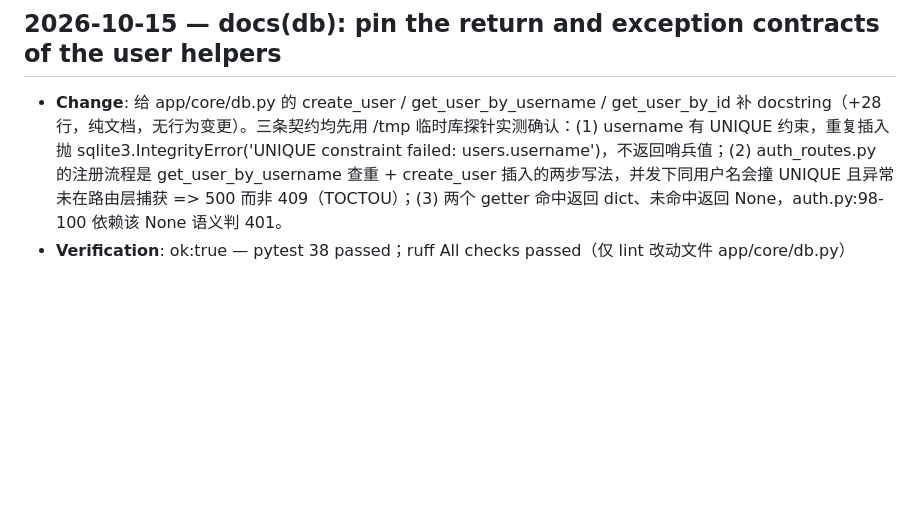
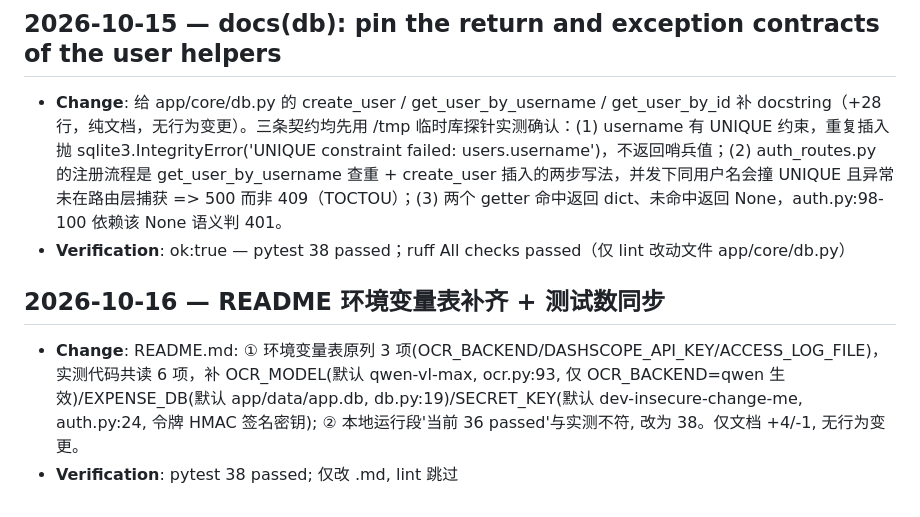
Before and after one commit to mino19790622-dot/ai-expense-sharing-app, a Markdown page: MAINTENANCE_LOG.md, the part around the change. Drawn GitHub-style; blank space fills up the shorter version.

```diff
--- a/MAINTENANCE_LOG.md
+++ b/MAINTENANCE_LOG.md
@@ -71,3 +71,8 @@
 
 - **Change**: 给 app/core/db.py 的 create_user / get_user_by_username / get_user_by_id 补 docstring（+28 行，纯文档，无行为变更）。三条契约均先用 /tmp 临时库探针实测确认：(1) username 有 UNIQUE 约束，重复插入抛 sqlite3.IntegrityError('UNIQUE constraint failed: users.username')，不返回哨兵值；(2) auth_routes.py 的注册流程是 get_user_by_username 查重 + create_user 插入的两步写法，并发下同用户名会撞 UNIQUE 且异常未在路由层捕获 => 500 而非 409（TOCTOU）；(3) 两个 getter 命中返回 dict、未命中返回 None，auth.py:98-100 依赖该 None 语义判 401。
 - **Verification**: ok:true — pytest 38 passed；ruff All checks passed（仅 lint 改动文件 app/core/db.py）
+
+## 2026-10-16 — README 环境变量表补齐 + 测试数同步
+
+- **Change**: README.md: ① 环境变量表原列 3 项(OCR_BACKEND/DASHSCOPE_API_KEY/ACCESS_LOG_FILE)，实测代码共读 6 项，补 OCR_MODEL(默认 qwen-vl-max, ocr.py:93, 仅 OCR_BACKEND=qwen 生效)/EXPENSE_DB(默认 app/data/app.db, db.py:19)/SECRET_KEY(默认 dev-insecure-change-me, auth.py:24, 令牌 HMAC 签名密钥); ② 本地运行段'当前 36 passed'与实测不符, 改为 38。仅文档 +4/-1, 无行为变更。
+- **Verification**: pytest 38 passed; 仅改 .md, lint 跳过
```
Also changed, not shown: README.md (+4 -1 lines).
